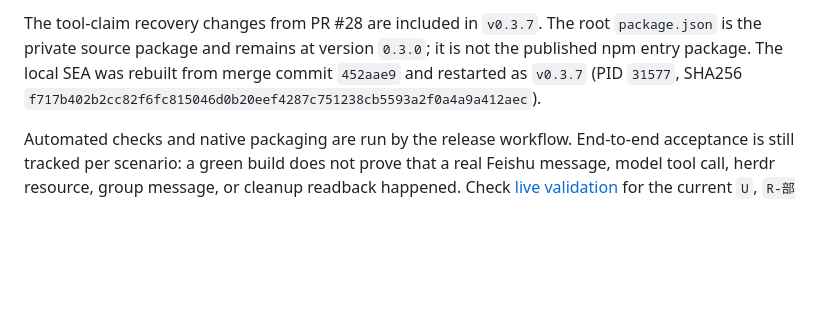
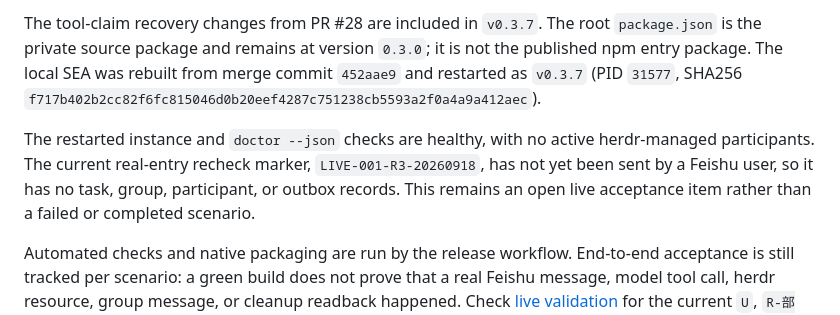
Before and after one commit to hewenyu/herdr-agent, a Markdown page: README.md, the part around the change. Rendered like a GitHub page; blank space fills up the shorter version.

Commit message:
docs: record current live acceptance status

```diff
--- a/README.md
+++ b/README.md
@@ -13,6 +13,8 @@ pi handles this tool's business: arranging work, routing messages, querying stat
 The latest published release is [v0.3.7](https://github.com/hewenyu/herdr-agent/releases/tag/v0.3.7). The public entry package and all three native optional packages are published at the same version. Install the entry package with `npm install -g @yuebanlaosiji/myrix@0.3.7`, or use `@latest` for the current stable version. The npm launcher and the release archives expose the same `myrix` command and the `herdr-agent` compatibility alias.
 
 The tool-claim recovery changes from PR #28 are included in `v0.3.7`. The root `package.json` is the private source package and remains at version `0.3.0`; it is not the published npm entry package. The local SEA was rebuilt from merge commit `452aae9` and restarted as `v0.3.7` (PID `31577`, SHA256 `f717b402b2cc82f6fc815046d0b20eef4287c751238cb5593a2f0a4a9a412aec`).
+
+The restarted instance and `doctor --json` checks are healthy, with no active herdr-managed participants. The current real-entry recheck marker, `LIVE-001-R3-20260918`, has not yet been sent by a Feishu user, so it has no task, group, participant, or outbox records. This remains an open live acceptance item rather than a failed or completed scenario.
 
 Automated checks and native packaging are run by the release workflow. End-to-end acceptance is still tracked per scenario: a green build does not prove that a real Feishu message, model tool call, herdr resource, group message, or cleanup readback happened. Check [live validation](docs/live-validation.md) for the current `U`, `R-部分`/`R-partial`, and `R-P` evidence, including retained historical unknown results. Treat a scenario as accepted only when its corresponding Feishu, pi, model, herdr, and external readbacks are present.
 
```
Also changed, not shown: README.zh-CN.md (+2 -0 lines).
